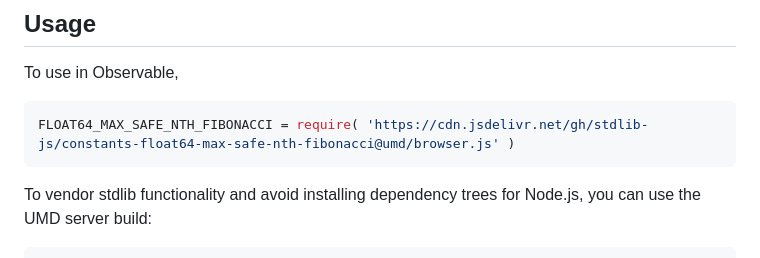
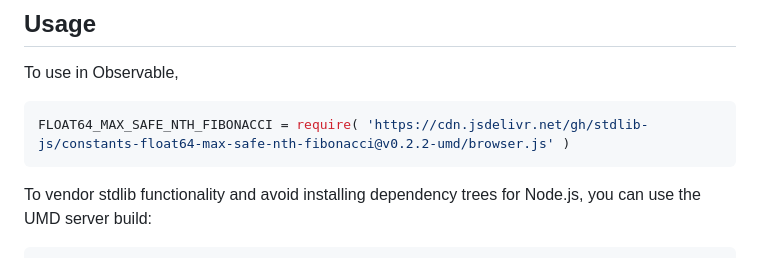
Before and after one commit to stdlib-js/constants-float64-max-safe-nth-fibonacci, a Markdown page: README.md, the part around one of its changes. GitHub-like rendering.

Commit message:
Update README.md for UMD bundle v0.2.2

````diff
--- a/README.md
+++ b/README.md
@@ -46,7 +46,7 @@ limitations under the License.
 To use in Observable,
 
 ```javascript
-FLOAT64_MAX_SAFE_NTH_FIBONACCI = require( 'https://cdn.jsdelivr.net/gh/stdlib-js/constants-float64-max-safe-nth-fibonacci@umd/browser.js' )
+FLOAT64_MAX_SAFE_NTH_FIBONACCI = require( 'https://cdn.jsdelivr.net/gh/stdlib-js/constants-float64-max-safe-nth-fibonacci@v0.2.2-umd/browser.js' )
 ```
 
 To vendor stdlib functionality and avoid installing dependency trees for Node.js, you can use the UMD server build:
````
Also changed, not shown: other parts of README.md (+2 -2 lines).
